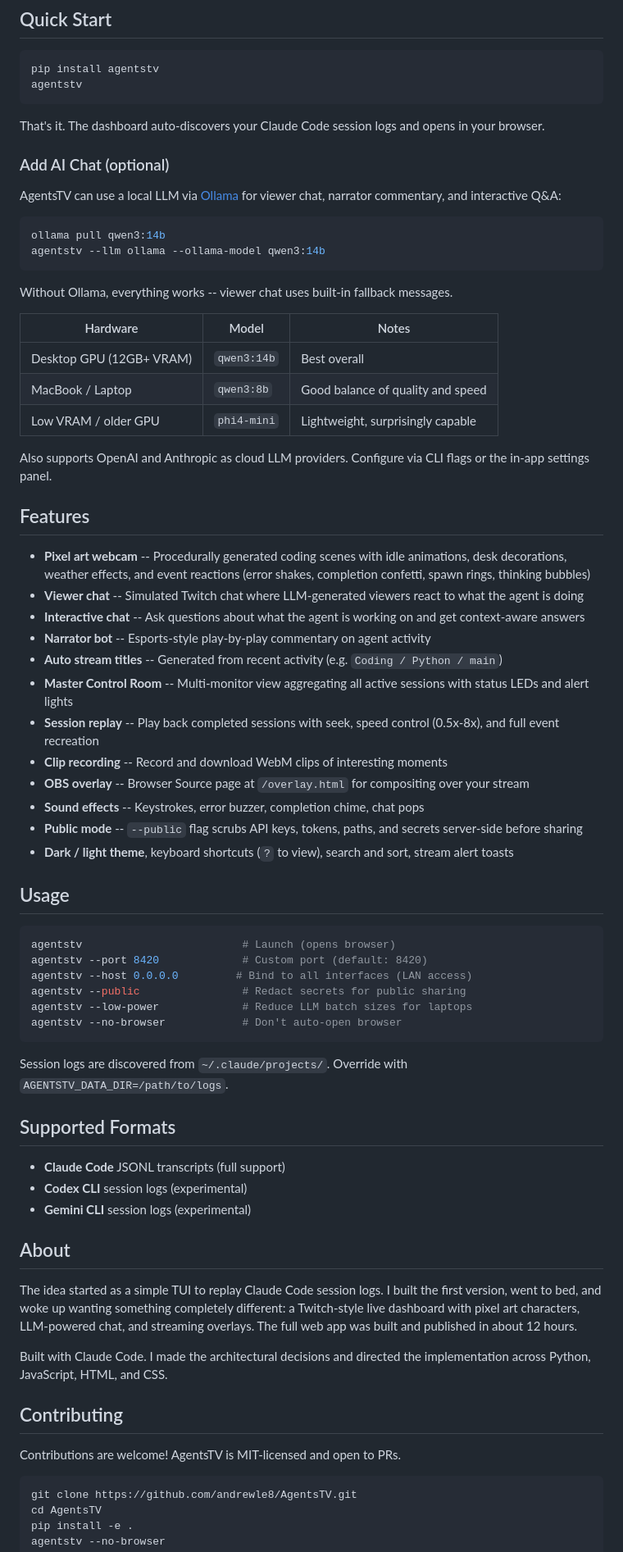
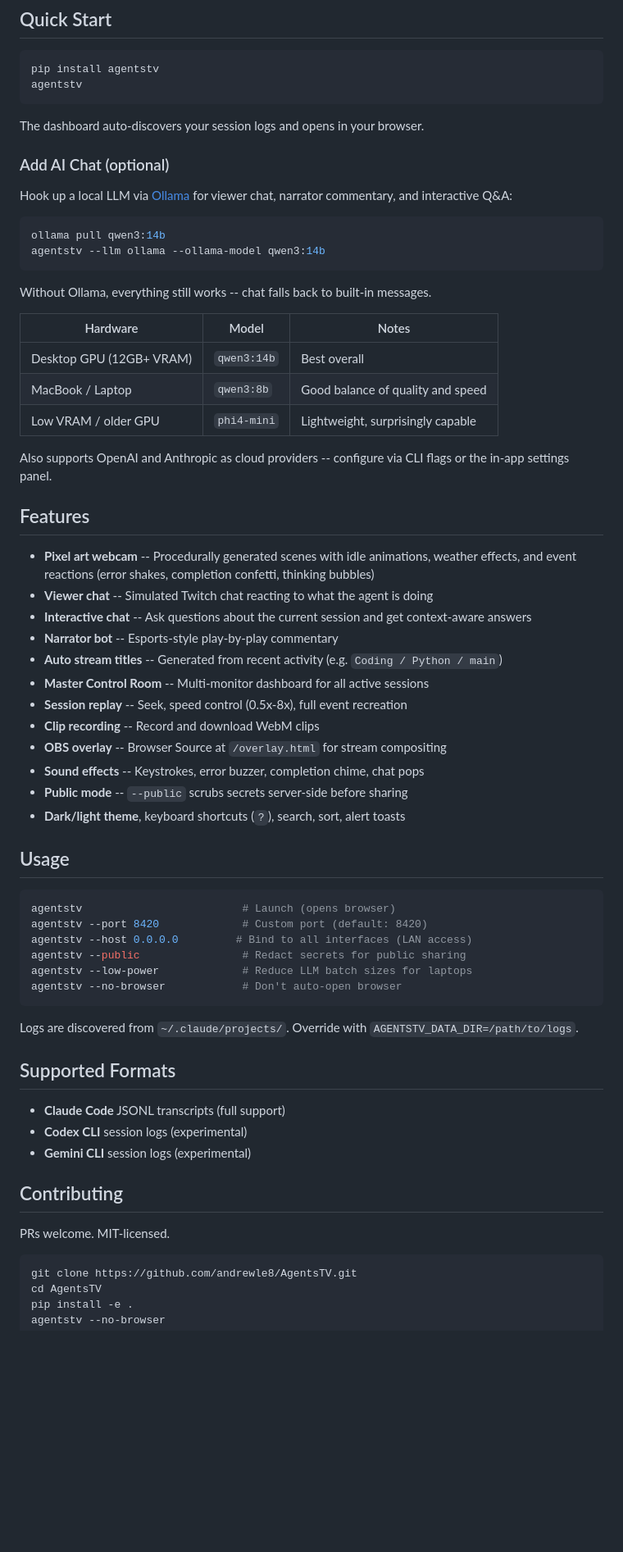
Before and after one commit to andrewle8/AgentsTV, a Markdown page: README.md, the part around one of its changes. Shown at 82% size. GitHub-like rendering; blank space fills up the shorter version.

````diff
--- a/README.md
+++ b/README.md
@@ -19,18 +19,18 @@ pip install agentstv
 agentstv
 ```
 
-That's it. The dashboard auto-discovers your Claude Code session logs and opens in your browser.
+The dashboard auto-discovers your session logs and opens in your browser.
 
 ### Add AI Chat (optional)
 
-AgentsTV can use a local LLM via [Ollama](https://ollama.com/) for viewer chat, narrator commentary, and interactive Q&A:
+Hook up a local LLM via [Ollama](https://ollama.com/) for viewer chat, narrator commentary, and interactive Q&A:
 
 ```bash
 ollama pull qwen3:14b
 agentstv --llm ollama --ollama-model qwen3:14b
 ```
 
-Without Ollama, everything works -- viewer chat uses built-in fallback messages.
+Without Ollama, everything still works -- chat falls back to built-in messages.
 
 | Hardware | Model | Notes |
 |---|---|---|
@@ -38,22 +38,22 @@ Without Ollama, everything works -- viewer chat uses built-in fallback messages.
 | MacBook / Laptop | `qwen3:8b` | Good balance of quality and speed |
 | Low VRAM / older GPU | `phi4-mini` | Lightweight, surprisingly capable |
 
-Also supports OpenAI and Anthropic as cloud LLM providers. Configure via CLI flags or the in-app settings panel.
+Also supports OpenAI and Anthropic as cloud providers -- configure via CLI flags or the in-app settings panel.
 
 ## Features
 
-- **Pixel art webcam** -- Procedurally generated coding scenes with idle animations, desk decorations, weather effects, and event reactions (error shakes, completion confetti, spawn rings, thinking bubbles)
-- **Viewer chat** -- Simulated Twitch chat where LLM-generated viewers react to what the agent is doing
-- **Interactive chat** -- Ask questions about what the agent is working on and get context-aware answers
-- **Narrator bot** -- Esports-style play-by-play commentary on agent activity
+- **Pixel art webcam** -- Procedurally generated scenes with idle animations, weather effects, and event reactions (error shakes, completion confetti, thinking bubbles)
+- **Viewer chat** -- Simulated Twitch chat reacting to what the agent is doing
+- **Interactive chat** -- Ask questions about the current session and get context-aware answers
+- **Narrator bot** -- Esports-style play-by-play commentary
 - **Auto stream titles** -- Generated from recent activity (e.g. `Coding / Python / main`)
-- **Master Control Room** -- Multi-monitor view aggregating all active sessions with status LEDs and alert lights
-- **Session replay** -- Play back completed sessions with seek, speed control (0.5x-8x), and full event recreation
-- **Clip recording** -- Record and download WebM clips of interesting moments
-- **OBS overlay** -- Browser Source page at `/overlay.html` for compositing over your stream
+- **Master Control Room** -- Multi-monitor dashboard for all active sessions
+- **Session replay** -- Seek, speed control (0.5x-8x), full event recreation
+- **Clip recording** -- Record and download WebM clips
+- **OBS overlay** -- Browser Source at `/overlay.html` for stream compositing
 - **Sound effects** -- Keystrokes, error buzzer, completion chime, chat pops
-- **Public mode** -- `--public` flag scrubs API keys, tokens, paths, and secrets server-side before sharing
-- **Dark / light theme**, keyboard shortcuts (`?` to view), search and sort, stream alert toasts
+- **Public mode** -- `--public` scrubs secrets server-side before sharing
+- **Dark/light theme**, keyboard shortcuts (`?`), search, sort, alert toasts
 
 ## Usage
 
@@ -66,7 +66,7 @@ agentstv --low-power             # Reduce LLM batch sizes for laptops
 agentstv --no-browser            # Don't auto-open browser
 ```
 
-Session logs are discovered from `~/.claude/projects/`. Override with `AGENTSTV_DATA_DIR=/path/to/logs`.
+Logs are discovered from `~/.claude/projects/`. Override with `AGENTSTV_DATA_DIR=/path/to/logs`.
 
 ## Supported Formats
 
@@ -74,15 +74,9 @@ Session logs are discovered from `~/.claude/projects/`. Override with `AGENTSTV_
 - **Codex CLI** session logs (experimental)
 - **Gemini CLI** session logs (experimental)
 
-## About
-
-The idea started as a simple TUI to replay Claude Code session logs. I built the first version, went to bed, and woke up wanting something completely different: a Twitch-style live dashboard with pixel art characters, LLM-powered chat, and streaming overlays. The full web app was built and published in about 12 hours.
-
-Built with Claude Code. I made the architectural decisions and directed the implementation across Python, JavaScript, HTML, and CSS.
-
 ## Contributing
 
-Contributions are welcome! AgentsTV is MIT-licensed and open to PRs.
+PRs welcome. MIT-licensed.
 
 ```bash
 git clone https://github.com/andrewle8/AgentsTV.git
````
Also changed, not shown: other parts of README.md (+1 -1 lines).
